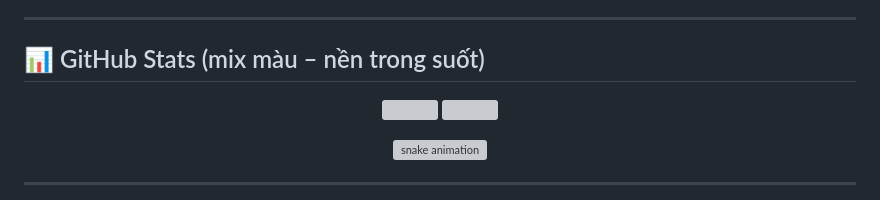
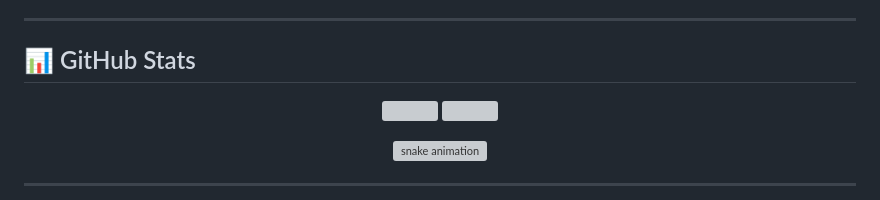
Before and after one commit to TuMaiNguyen/Profile-for-GITHUB-Tu-Mai-Nguyen, a Markdown page: README.md, the part around the change printed below. Drawn GitHub-style; grey boxes are pictures that could not be loaded.

```diff
--- a/README.md
+++ b/README.md
@@ -147,7 +146,7 @@
 
 ---
 
-## 📊 GitHub Stats (mix màu – nền trong suốt)
+## 📊 GitHub Stats
 <p align="center">
   <img src="https://github-readme-stats.vercel.app/api?username=TuMaiNguyen&show_icons=true&hide_border=true&bg_color=00000000&title_color=0F172A&text_color=0F172A&icon_color=27E0C0&ring_color=FF8EC7" height="160" />
   <img src="https://github-readme-stats.vercel.app/api/top-langs/?username=TuMaiNguyen&layout=compact&hide_border=true&bg_color=00000000&title_color=0F172A&text_color=0F172A" height="160" />
```
Also changed, not shown: other parts of README.md (+4 -5 lines).
